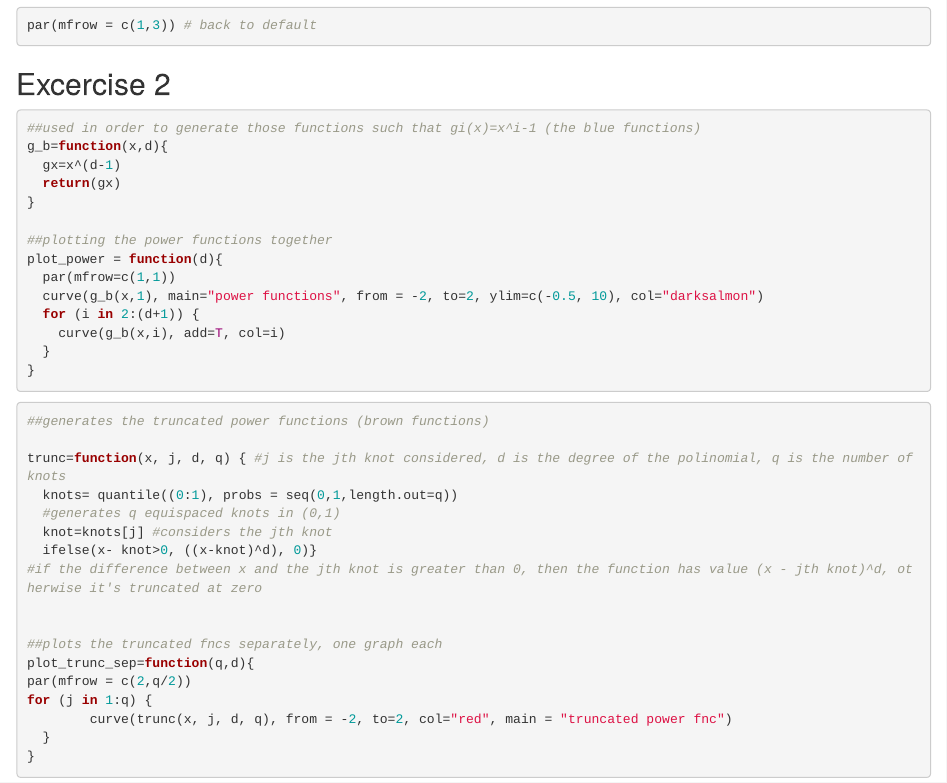
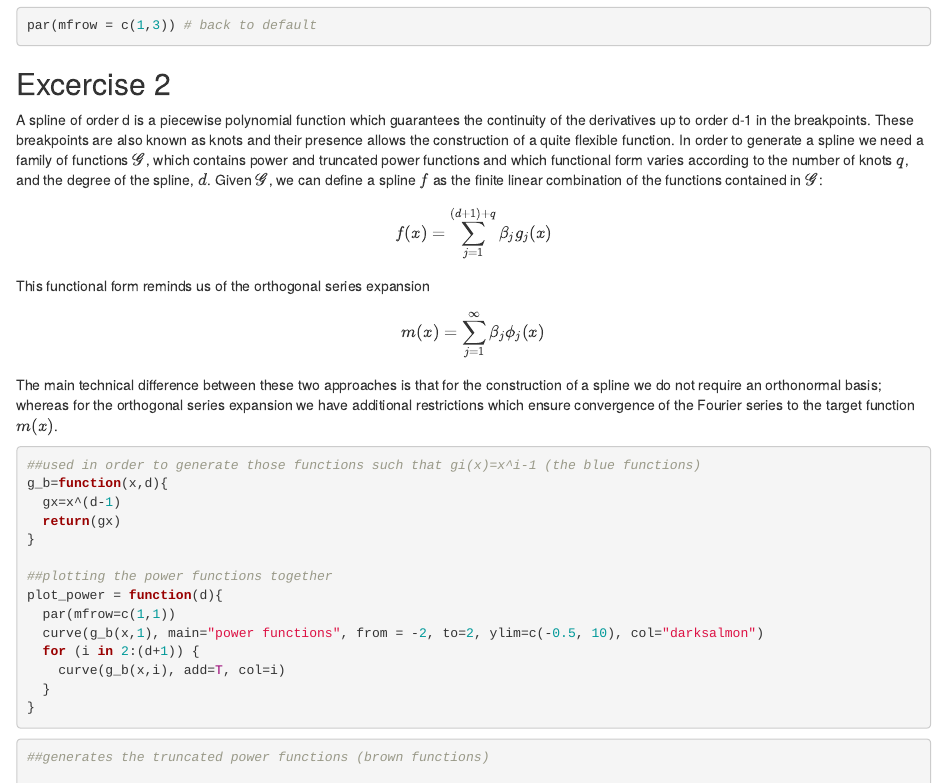
Before and after one commit to arywatt/statlearn2021, an R Markdown document (hw_1/hw_01_template.Rmd): the page in a window 1100 px wide, from 5590 px down. Rendered offline with R 4.5, knitr and Pandoc, with nearby package versions.

Commit message:
Update hw_01_template.Rmd

````diff
--- a/hw_1/hw_01_template.Rmd
+++ b/hw_1/hw_01_template.Rmd
@@ -183,7 +183,11 @@ par(mfrow = c(1,3)) # back to default
 
 
 ## Excercise 2
+A spline of order d is a piecewise polynomial function which guarantees the continuity of the derivatives up to order d-1 in the breakpoints. These breakpoints are also known as knots and their presence allows the construction of a quite flexible function. In order to generate a spline we need a family of functions $\mathscr{G}$, which contains power and truncated power functions and which functional form varies according to the number of knots $q$, and the degree of the spline, $d$. Given $\mathscr{G}$, we can define a spline $f$ as the finite linear combination of the functions contained in $\mathscr{G}$: $$f(x)=\sum^{(d+1)+q}_{j=1} \beta_j g_j(x)$$
 
+This functional form reminds us of the orthogonal series expansion
+$$m(x) = \sum^{\infty}_{j=1} \beta_j \phi_j(x)$$
+The main technical difference between these two approaches is that for the construction of a spline we do not require an orthonormal basis; whereas for the orthogonal series expansion we have additional restrictions which ensure convergence of the Fourier series to the target function $m(x)$.
 ```{r}
 
 ##used in order to generate those functions such that gi(x)=x^i-1 (the blue functions)
````
